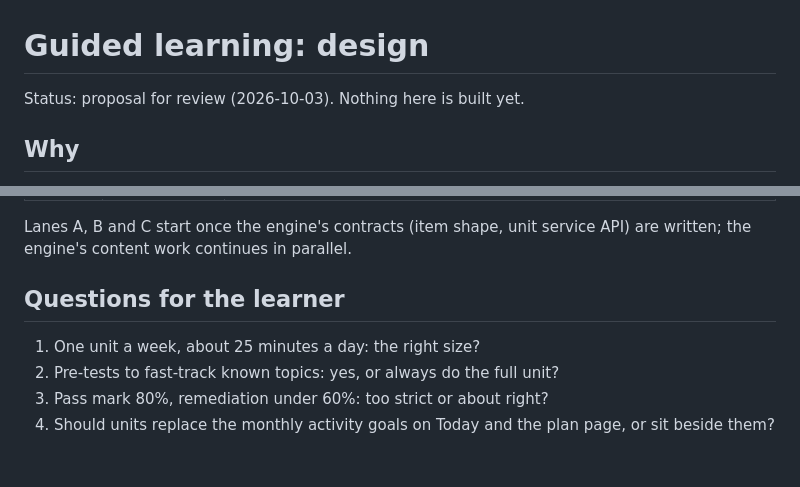
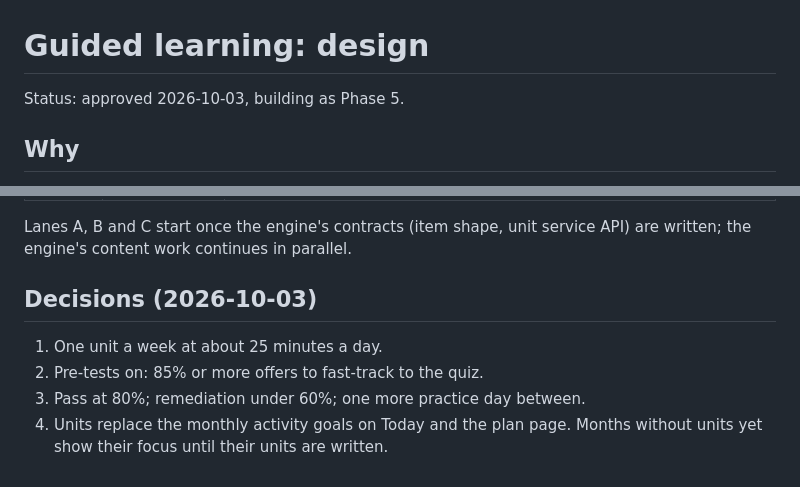
Before and after one commit to mdsilcox/russian-trainer, a Markdown page: docs/guided-learning.md, 2 parts joined by grey strips. GitHub-like rendering.

Commit message:
Guided learning: record the learner's decisions
Co-Authored-By: Claude Opus 5.5 <noreply@anthropic.com>

```diff
--- a/docs/guided-learning.md
+++ b/docs/guided-learning.md
@@ -1,6 +1,6 @@
 # Guided learning: design
 
-Status: proposal for review (2026-10-03). Nothing here is built yet.
+Status: approved 2026-10-03, building as Phase 5.
 
 ## Why
 
@@ -107,9 +107,9 @@ Every table is keyed so adding a `profile_id` later is one migration.
 
 Lanes A, B and C start once the engine's contracts (item shape, unit service API) are written; the engine's content work continues in parallel.
 
-## Questions for the learner
+## Decisions (2026-10-03)
 
-1. One unit a week, about 25 minutes a day: the right size?
-2. Pre-tests to fast-track known topics: yes, or always do the full unit?
-3. Pass mark 80%, remediation under 60%: too strict or about right?
-4. Should units replace the monthly activity goals on Today and the plan page, or sit beside them?
+1. One unit a week at about 25 minutes a day.
+2. Pre-tests on: 85% or more offers to fast-track to the quiz.
+3. Pass at 80%; remediation under 60%; one more practice day between.
+4. Units replace the monthly activity goals on Today and the plan page. Months without units yet show their focus until their units are written.
```
